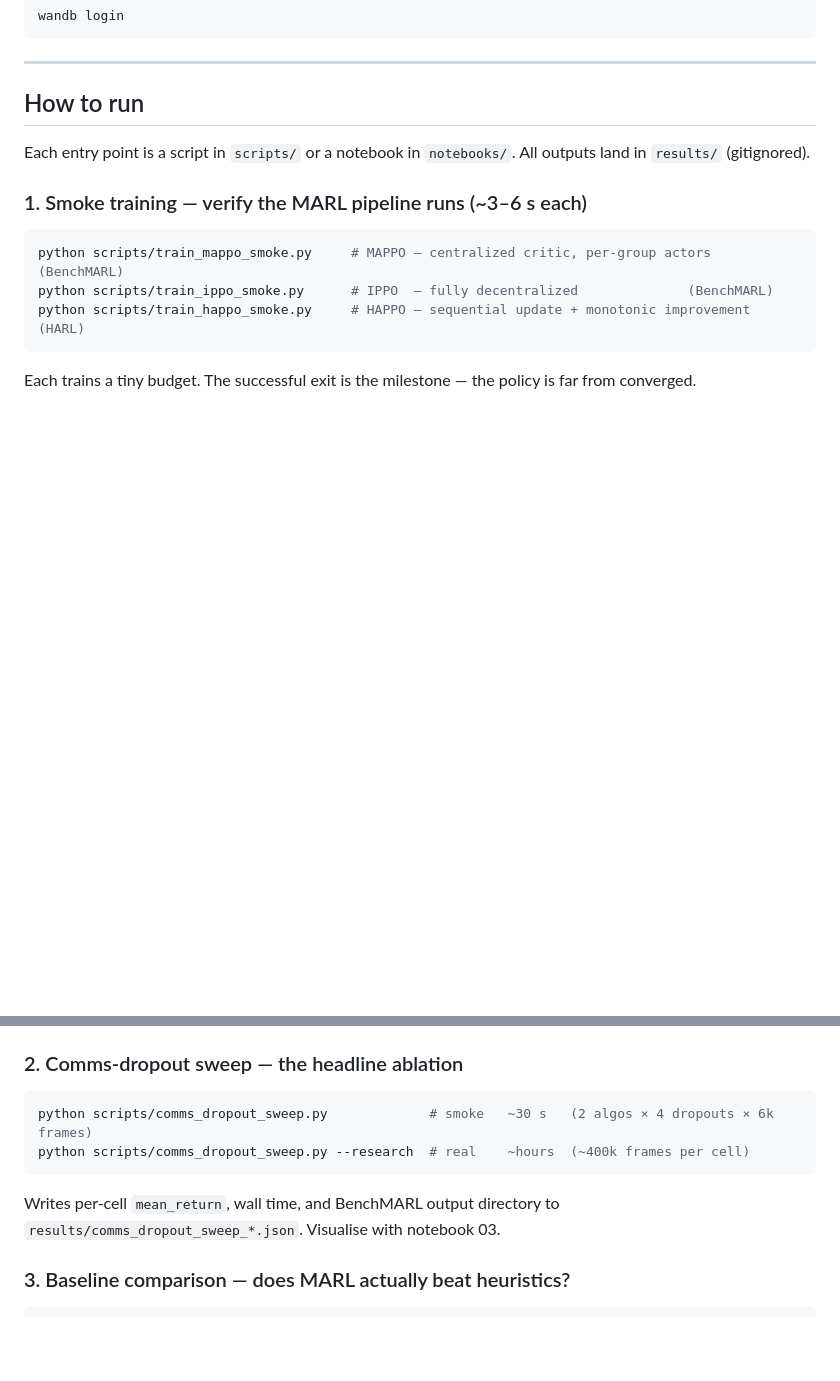
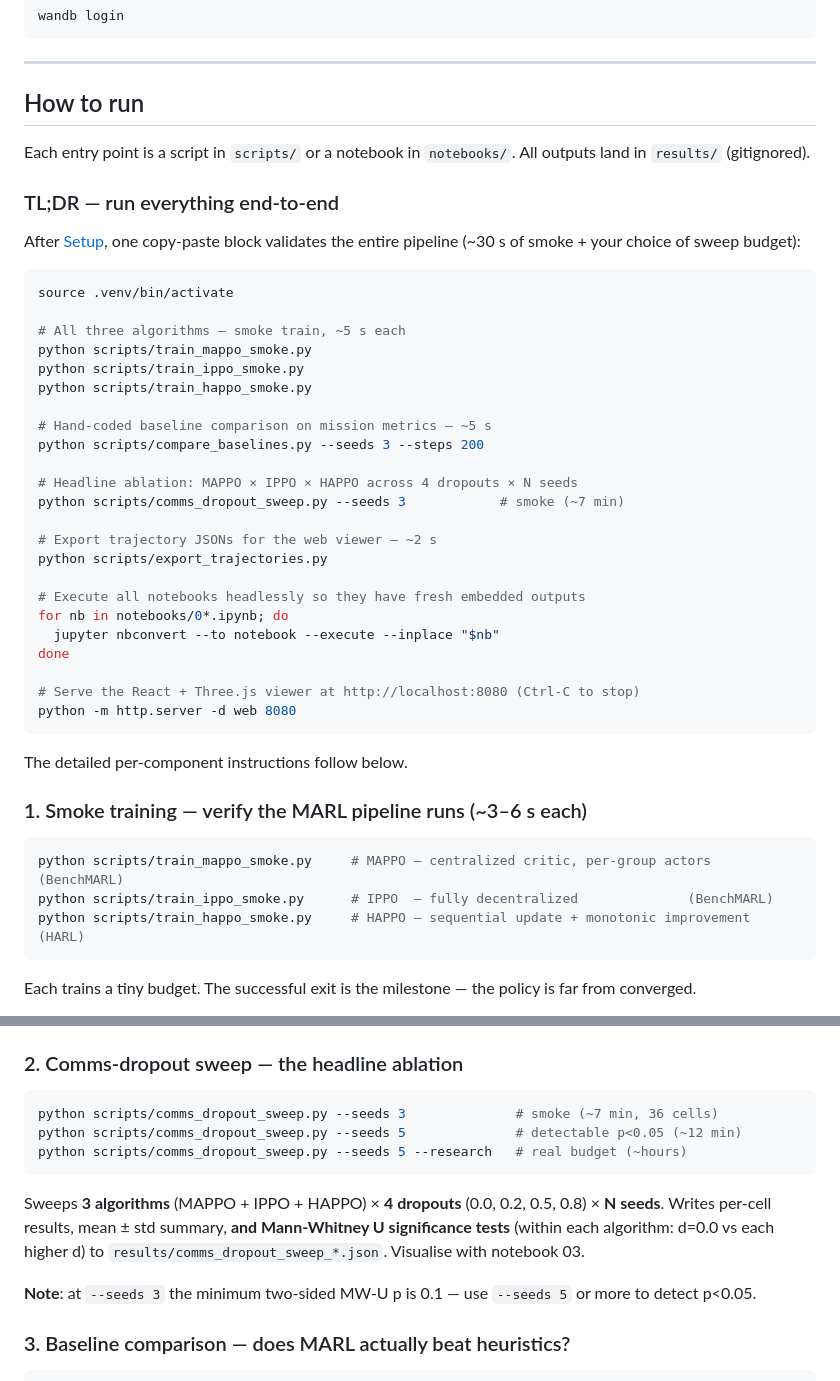
Before and after one commit to olavrenin-data-scientist/omnisearch, a Markdown page: README.md, 2 parts joined by grey strips. Drawn GitHub-style; blank space fills up the shorter version.

Commit message:
README: add 'run everything' block, fix stale sweep description
Two updates:

1. New 'TL;DR — run everything end-to-end' subsection right under
   'How to run' that lists the full pipeline (3 smoke trains +
   baselines + sweep + trajectory export + notebook batch + web
   server) as one copy-paste block. Mirrors what I gave the user
   in chat so the runbook lives in the repo, not just here.

2. Comms-dropout sweep section was stale — it said
   "2 algos × 4 dropouts × 6k frames" from before HAPPO landed and
   before the multi-seed + Mann-Whitney U rewrite. Now correctly
   describes 3 algorithms × 4 dropouts × N seeds with significance
   tests. Adds the --seeds 3 vs --seeds 5 caveat (3v3 minimum MW-U
   p is 0.1, so p<0.05 requires --seeds 5+).

````diff
--- a/README.md
+++ b/README.md
@@ -83,6 +83,38 @@ wandb login
 
 Each entry point is a script in `scripts/` or a notebook in `notebooks/`. All outputs land in `results/` (gitignored).
 
+### TL;DR — run everything end-to-end
+
+After [Setup](#setup), one copy-paste block validates the entire pipeline (~30 s of smoke + your choice of sweep budget):
+
+```bash
+source .venv/bin/activate
+
+# All three algorithms — smoke train, ~5 s each
+python scripts/train_mappo_smoke.py
+python scripts/train_ippo_smoke.py
+python scripts/train_happo_smoke.py
+
+# Hand-coded baseline comparison on mission metrics — ~5 s
+python scripts/compare_baselines.py --seeds 3 --steps 200
+
+# Headline ablation: MAPPO × IPPO × HAPPO across 4 dropouts × N seeds
+python scripts/comms_dropout_sweep.py --seeds 3            # smoke (~7 min)
+
+# Export trajectory JSONs for the web viewer — ~2 s
+python scripts/export_trajectories.py
+
+# Execute all notebooks headlessly so they have fresh embedded outputs
+for nb in notebooks/0*.ipynb; do
+  jupyter nbconvert --to notebook --execute --inplace "$nb"
+done
+
+# Serve the React + Three.js viewer at http://localhost:8080 (Ctrl-C to stop)
+python -m http.server -d web 8080
+```
+
+The detailed per-component instructions follow below.
+
 ### 1. Smoke training — verify the MARL pipeline runs (~3–6 s each)
 
 ```bash
@@ -106,11 +138,14 @@ For a credible training run, edit the config in [agents/train_helpers.py](agents
 ### 2. Comms-dropout sweep — the headline ablation
 
 ```bash
-python scripts/comms_dropout_sweep.py             # smoke   ~30 s   (2 algos × 4 dropouts × 6k frames)
-python scripts/comms_dropout_sweep.py --research  # real    ~hours  (~400k frames per cell)
+python scripts/comms_dropout_sweep.py --seeds 3              # smoke (~7 min, 36 cells)
+python scripts/comms_dropout_sweep.py --seeds 5              # detectable p<0.05 (~12 min)
+python scripts/comms_dropout_sweep.py --seeds 5 --research   # real budget (~hours)
 ```
 
-Writes per-cell `mean_return`, wall time, and BenchMARL output directory to `results/comms_dropout_sweep_*.json`. Visualise with notebook 03.
+Sweeps **3 algorithms** (MAPPO + IPPO + HAPPO) × **4 dropouts** (0.0, 0.2, 0.5, 0.8) × **N seeds**. Writes per-cell results, mean ± std summary, **and Mann-Whitney U significance tests** (within each algorithm: d=0.0 vs each higher d) to `results/comms_dropout_sweep_*.json`. Visualise with notebook 03.
+
+**Note**: at `--seeds 3` the minimum two-sided MW-U p is 0.1 — use `--seeds 5` or more to detect p<0.05.
 
 ### 3. Baseline comparison — does MARL actually beat heuristics?
 
````
